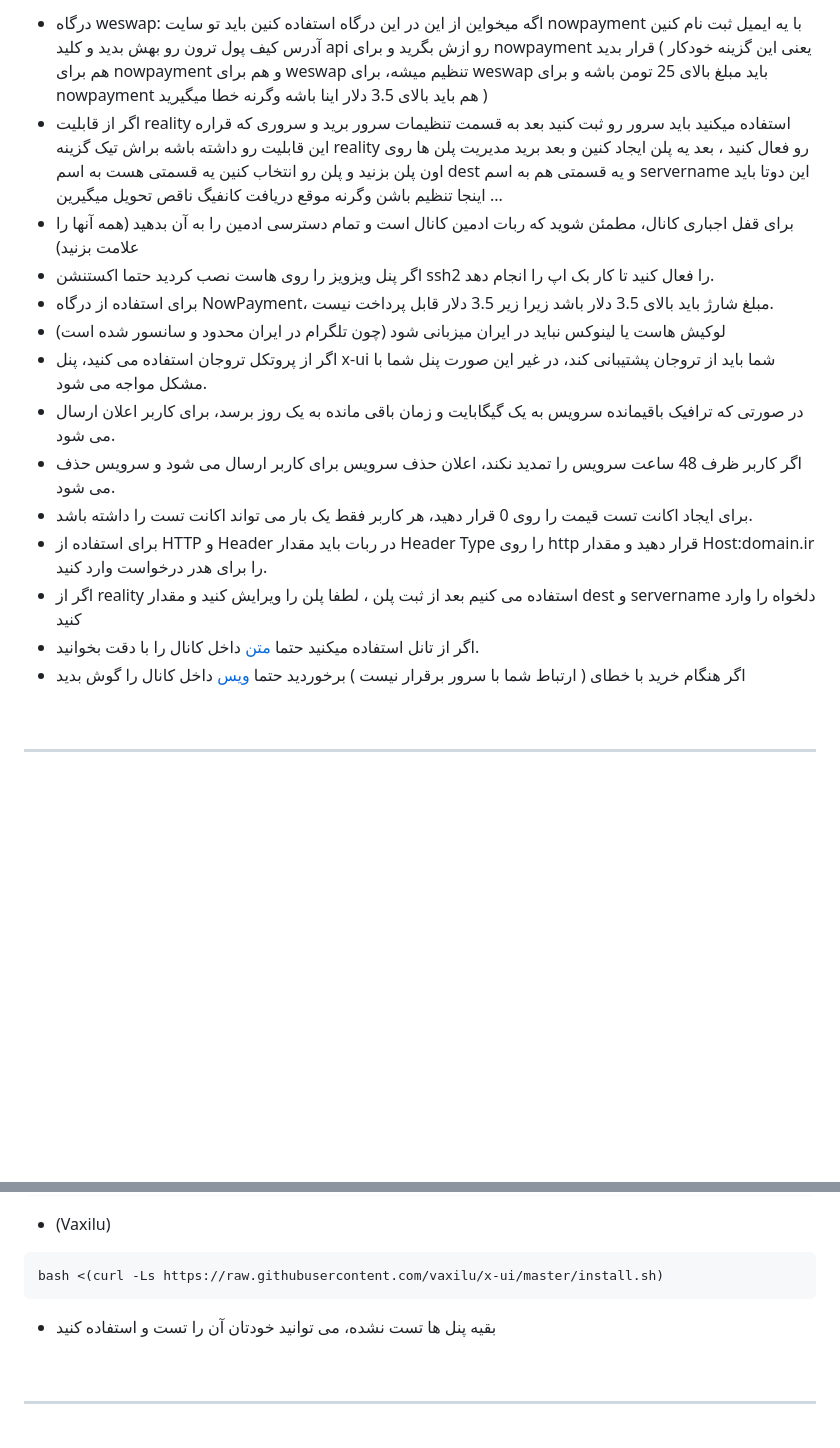
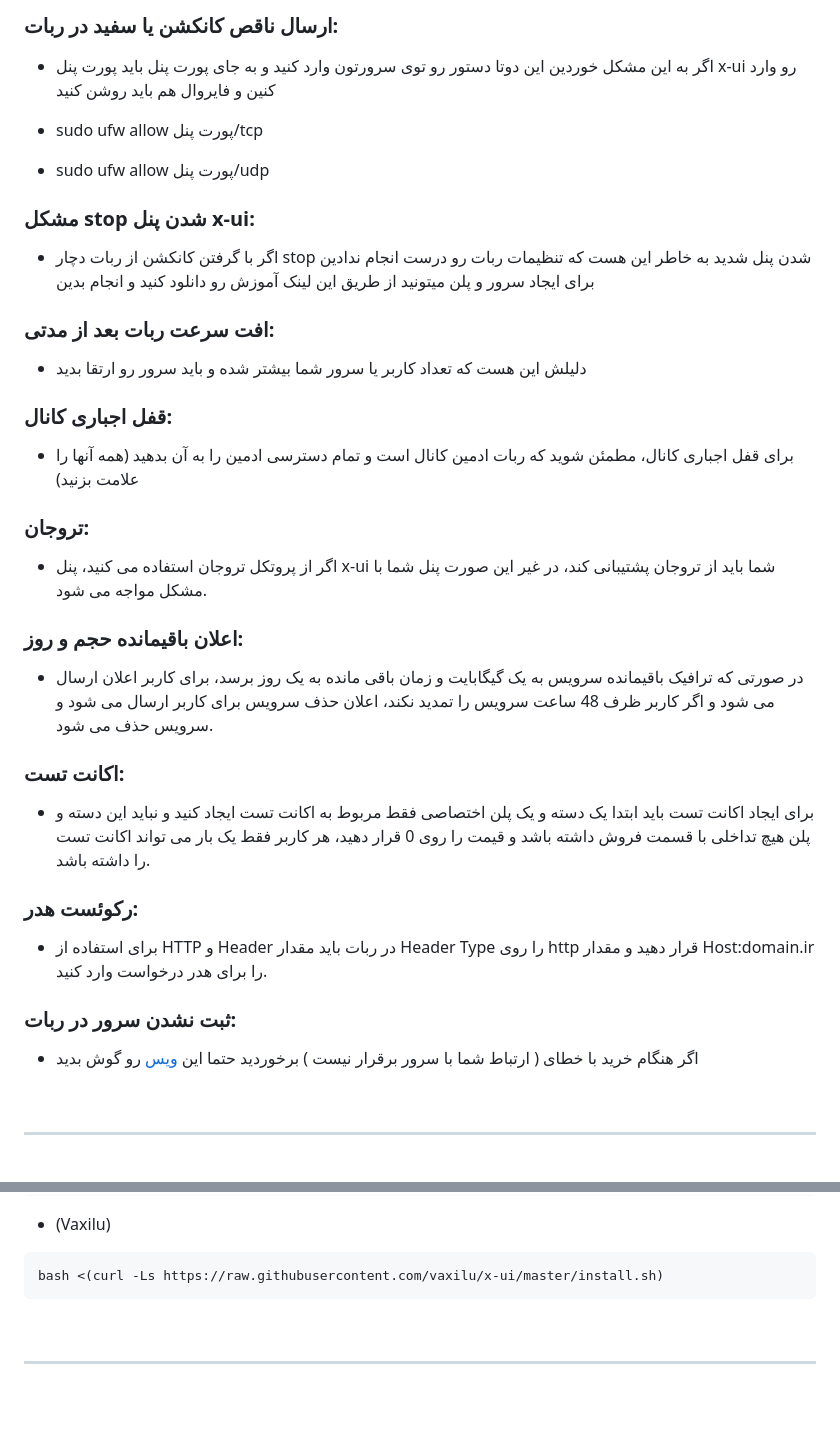
Before and after one commit to wizwizdev/wizwizxui-timebot, a Markdown page: README-fa.md, 2 parts joined by grey strips. GitHub-like rendering; blank space fills up the shorter version.

`````diff
--- a/README-fa.md
+++ b/README-fa.md
@@ -203,20 +96,49 @@ $botUrl = "https://yourdomain.com/wizwizxui-timebot-main/";
 
 
 
-- درگاه weswap: اگه میخواین از این در این درگاه استفاده کنین باید تو سایت nowpayment با یه ایمیل ثبت نام کنین آدرس کیف پول ترون رو بهش بدید و کلید api رو ازش بگرید و برای nowpayment قرار بدید ( یعنی این گزینه خودکار هم برای nowpayment و هم برای weswap تنظیم میشه، برای weswap باید مبلغ بالای 25 تومن باشه و برای nowpayment هم باید بالای 3.5 دلار اینا باشه وگرنه خطا میگیرید )
-- اگر از قابلیت reality استفاده میکنید باید سرور رو ثبت کنید بعد به قسمت تنظیمات سرور برید و سروری که قراره این قابلیت رو داشته باشه براش تیک گزینه reality رو فعال کنید ، بعد یه پلن ایجاد کنین و بعد برید مدیریت پلن ها روی اون پلن بزنید و پلن رو انتخاب کنین یه قسمتی هست به اسم dest و یه قسمتی هم به اسم servername این دوتا باید اینجا تنظیم باشن وگرنه موقع دریافت کانفیگ ناقص تحویل میگیرین ...
+### ارسال ناقص کانکشن یا سفید در ربات:
+- اگر به این مشکل خوردین این دوتا دستور رو توی سرورتون وارد کنید و به جای پورت پنل باید پورت پنل x-ui رو وارد کنین و فایروال هم باید روشن کنید
+
+- sudo ufw allow پورت پنل/tcp
+- sudo ufw allow پورت پنل/udp
+
+
+
+### مشکل stop شدن پنل x-ui:
+- اگر با گرفتن کانکشن از ربات دچار stop شدن پنل شدید به خاطر این هست که تنظیمات ربات رو درست انجام ندادین برای ایجاد سرور و پلن میتونید از طریق این لینک آموزش رو دانلود کنید و انجام بدین
+
+
+
+### افت سرعت ربات بعد از مدتی:
+- دلیلش این هست که تعداد کاربر یا سرور شما بیشتر شده و باید سرور رو ارتقا بدید
+
+
+
+### قفل اجباری کانال:
 - برای قفل اجباری کانال، مطمئن شوید که ربات ادمین کانال است و تمام دسترسی ادمین را به آن بدهید (همه آنها را علامت بزنید)
-- اگر پنل ویزویز را روی هاست نصب کردید حتما اکستنشن ssh2 را فعال کنید تا کار بک اپ را انجام دهد.
-- برای استفاده از درگاه NowPayment، مبلغ شارژ باید بالای 3.5 دلار باشد زیرا زیر 3.5 دلار قابل پرداخت نیست.
-- لوکیش هاست یا لینوکس نباید در ایران میزبانی شود (چون تلگرام در ایران محدود و سانسور شده است)
+
+
+### تروجان:
 - اگر از پروتکل تروجان استفاده می کنید، پنل x-ui شما باید از تروجان پشتیبانی کند، در غیر این صورت پنل شما با مشکل مواجه می شود.
-- در صورتی که ترافیک باقیمانده سرویس به یک گیگابایت و زمان باقی مانده به یک روز برسد، برای کاربر اعلان ارسال می شود.
-- اگر کاربر ظرف 48 ساعت سرویس را تمدید نکند، اعلان حذف سرویس برای کاربر ارسال می شود و سرویس حذف می شود.
-- برای ایجاد اکانت تست قیمت را روی 0 قرار دهید، هر کاربر فقط یک بار می تواند اکانت تست را داشته باشد.
+
+
+### اعلان باقیمانده حجم و روز:
+- در صورتی که ترافیک باقیمانده سرویس به یک گیگابایت و زمان باقی مانده به یک روز برسد، برای کاربر اعلان ارسال می شود و اگر کاربر ظرف 48 ساعت سرویس را تمدید نکند، اعلان حذف سرویس برای کاربر ارسال می شود و سرویس حذف می شود.
+
+
+### اکانت تست:
+- برای ایجاد اکانت تست باید ابتدا یک دسته و یک پلن اختصاصی فقط مربوط به اکانت تست ایجاد کنید و نباید این دسته و پلن هیچ تداخلی با قسمت فروش داشته باشد و قیمت را روی 0 قرار دهید، هر کاربر فقط یک بار می تواند اکانت تست را داشته باشد.
+
+
+### رکوئست هدر:
 - برای استفاده از HTTP و Header در ربات باید مقدار Header Type را روی http قرار دهید و مقدار Host:domain.ir را برای هدر درخواست وارد کنید.
-- اگر از reality استفاده می کنیم بعد از ثبت پلن ، لطفا پلن را ویرایش کنید و مقدار dest و servername دلخواه را وارد کنید
-- اگر از تانل استفاده میکنید حتما <a href="https://t.me/wizwizch/177">متن</a> داخل کانال را با دقت بخوانید.
-- اگر هنگام خرید با خطای ( ارتباط شما با سرور برقرار نیست ) برخوردید حتما <a href="https://t.me/wizwizch/186">ویس</a> داخل کانال را گوش بدید
+
+
+### ثبت نشدن سرور در ربات:
+
+- اگر هنگام خرید با خطای ( ارتباط شما با سرور برقرار نیست ) برخوردید حتما این <a href="https://t.me/wizwizch/186">ویس</a> رو گوش بدید
+
+
 
 
 
@@ -246,7 +168,6 @@ bash <(curl -Ls https://raw.githubusercontent.com/alireza0/x-ui/master/install.s
 bash <(curl -Ls https://raw.githubusercontent.com/vaxilu/x-ui/master/install.sh)
 ````
 
-- بقیه پنل ها تست نشده،  می توانید خودتان آن را تست و استفاده کنید
 
 
 <br>
`````
Also changed, not shown: other parts of README-fa.md (+4 -111 lines).
